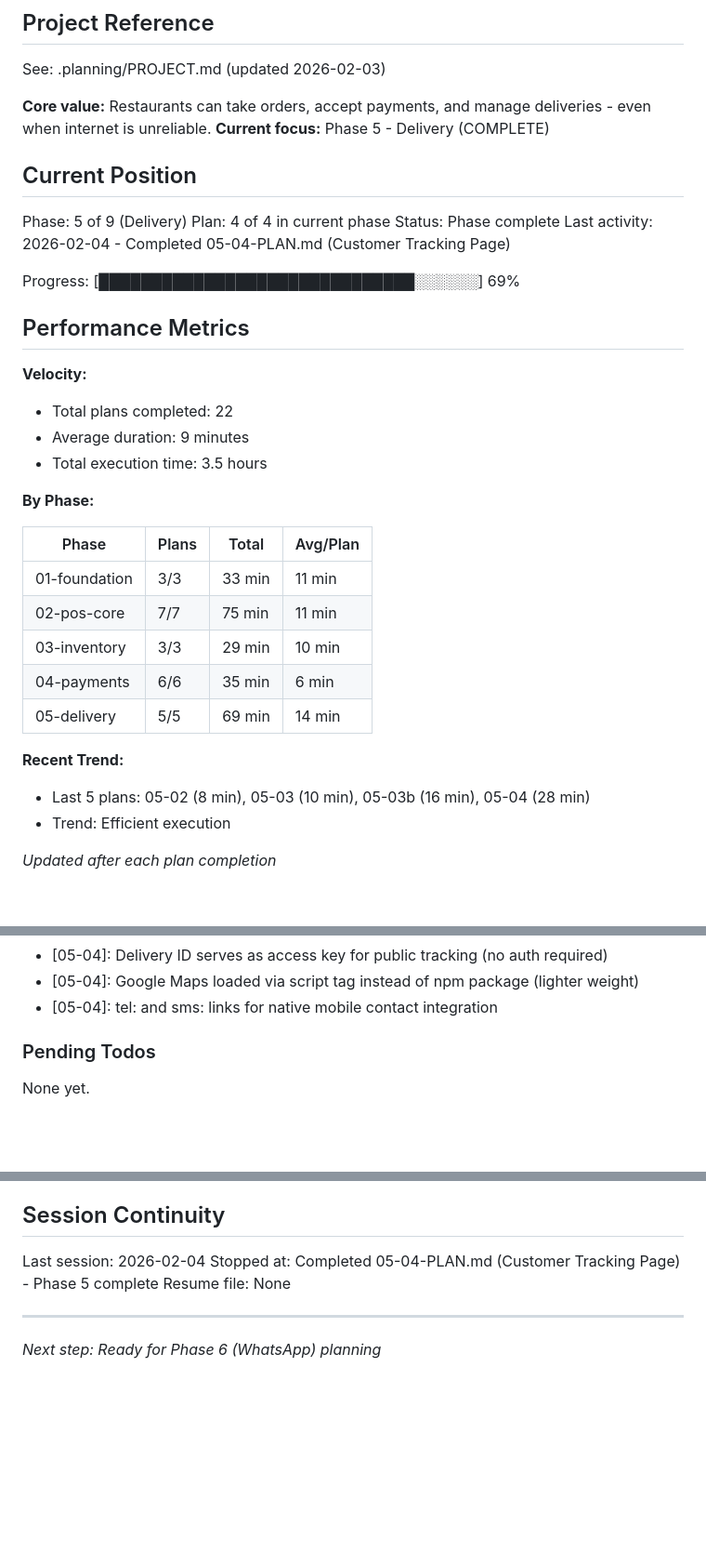
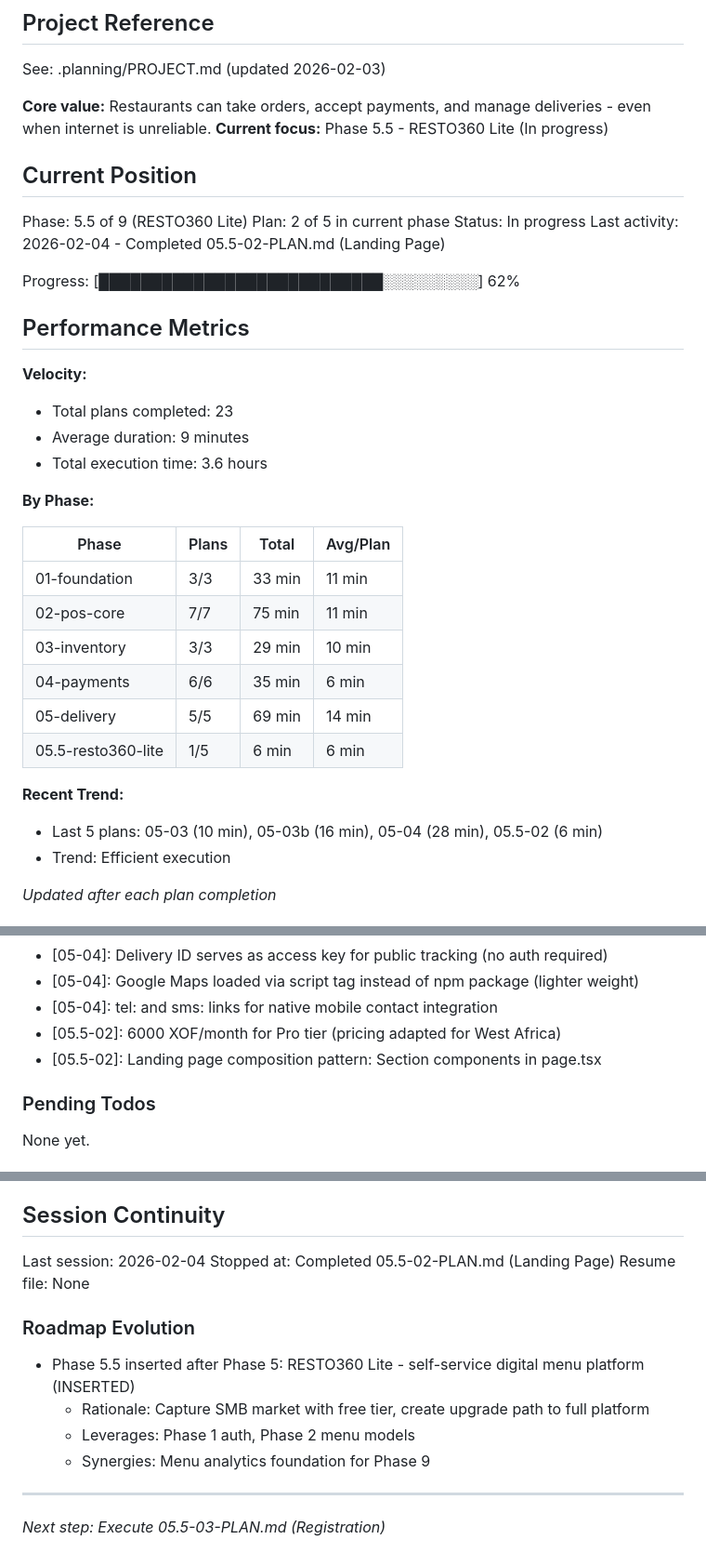
Before and after one commit to aycoul/resto360, a Markdown page: .planning/STATE.md, 3 parts joined by grey strips. Shown at 93% size. GitHub-like rendering; blank space fills up the shorter version.

Commit message:
docs(05.5-02): complete landing page plan
Tasks completed: 3/3
- Create landing page components
- Add landing page translations
- Compose landing page and update layout

SUMMARY: .planning/phases/05.5-resto360-lite/05.5-02-SUMMARY.md

```diff
--- a/.planning/STATE.md
+++ b/.planning/STATE.md
@@ -5,23 +5,23 @@
 See: .planning/PROJECT.md (updated 2026-02-03)
 
 **Core value:** Restaurants can take orders, accept payments, and manage deliveries - even when internet is unreliable.
-**Current focus:** Phase 5 - Delivery (COMPLETE)
+**Current focus:** Phase 5.5 - RESTO360 Lite (In progress)
 
 ## Current Position
 
-Phase: 5 of 9 (Delivery)
-Plan: 4 of 4 in current phase
-Status: Phase complete
-Last activity: 2026-02-04 - Completed 05-04-PLAN.md (Customer Tracking Page)
+Phase: 5.5 of 9 (RESTO360 Lite)
+Plan: 2 of 5 in current phase
+Status: In progress
+Last activity: 2026-02-04 - Completed 05.5-02-PLAN.md (Landing Page)
 
-Progress: [██████████████████████████████░░░░░░] 69%
+Progress: [███████████████████████████░░░░░░░░░] 62%
 
 ## Performance Metrics
 
 **Velocity:**
-- Total plans completed: 22
+- Total plans completed: 23
 - Average duration: 9 minutes
-- Total execution time: 3.5 hours
+- Total execution time: 3.6 hours
 
 **By Phase:**
 
@@ -32,9 +32,10 @@ Progress: [███████████████████████
 | 03-inventory | 3/3 | 29 min | 10 min |
 | 04-payments | 6/6 | 35 min | 6 min |
 | 05-delivery | 5/5 | 69 min | 14 min |
+| 05.5-resto360-lite | 1/5 | 6 min | 6 min |
 
 **Recent Trend:**
-- Last 5 plans: 05-02 (8 min), 05-03 (10 min), 05-03b (16 min), 05-04 (28 min)
+- Last 5 plans: 05-03 (10 min), 05-03b (16 min), 05-04 (28 min), 05.5-02 (6 min)
 - Trend: Efficient execution
 
 *Updated after each plan completion*
@@ -141,6 +142,8 @@ Recent decisions affecting current work:
 - [05-04]: Delivery ID serves as access key for public tracking (no auth required)
 - [05-04]: Google Maps loaded via script tag instead of npm package (lighter weight)
 - [05-04]: tel: and sms: links for native mobile contact integration
+- [05.5-02]: 6000 XOF/month for Pro tier (pricing adapted for West Africa)
+- [05.5-02]: Landing page composition pattern: Section components in page.tsx
 
 ### Pending Todos
 
@@ -163,8 +166,15 @@ None yet.
 ## Session Continuity
 
 Last session: 2026-02-04
-Stopped at: Completed 05-04-PLAN.md (Customer Tracking Page) - Phase 5 complete
+Stopped at: Completed 05.5-02-PLAN.md (Landing Page)
 Resume file: None
 
+### Roadmap Evolution
+
+- Phase 5.5 inserted after Phase 5: RESTO360 Lite - self-service digital menu platform (INSERTED)
+  - Rationale: Capture SMB market with free tier, create upgrade path to full platform
+  - Leverages: Phase 1 auth, Phase 2 menu models
+  - Synergies: Menu analytics foundation for Phase 9
+
 ---
-*Next step: Ready for Phase 6 (WhatsApp) planning*
+*Next step: Execute 05.5-03-PLAN.md (Registration)*
```
Also changed, not shown: 1 other file.
